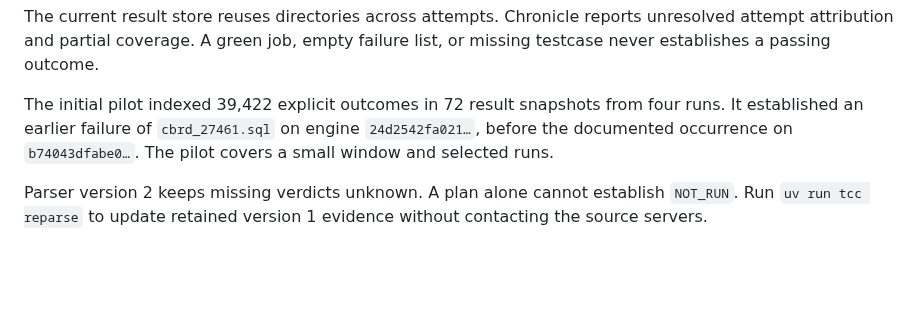
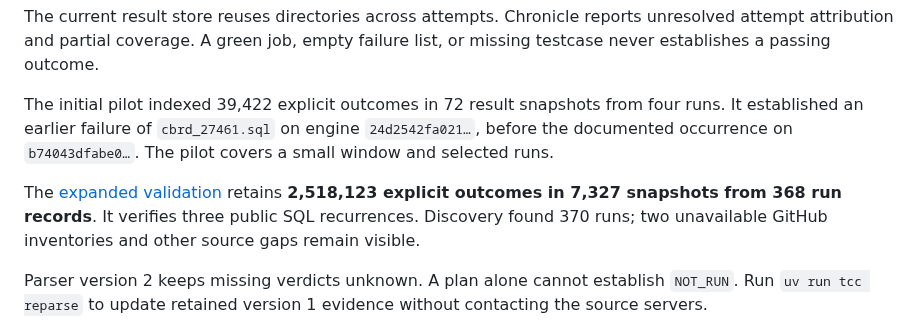
Before and after one commit to vimkim/cubrid-tc-chronicle, a Markdown page: README.md, the part around the change. Rendered like a GitHub page; blank space fills up the shorter version.

```diff
--- a/README.md
+++ b/README.md
@@ -57,6 +57,8 @@ The current result store reuses directories across attempts. Chronicle reports u
 
 The initial pilot indexed 39,422 explicit outcomes in 72 result snapshots from four runs. It established an earlier failure of `cbrd_27461.sql` on engine `24d2542fa021…`, before the documented occurrence on `b74043dfabe0…`. The pilot covers a small window and selected runs.
 
+The [expanded validation](docs/history-expansion.md) retains **2,518,123 explicit outcomes in 7,327 snapshots from 368 run records**. It verifies three public SQL recurrences. Discovery found 370 runs; two unavailable GitHub inventories and other source gaps remain visible.
+
 Parser version 2 keeps missing verdicts unknown. A plan alone cannot establish `NOT_RUN`. Run `uv run tcc reparse` to update retained version 1 evidence without contacting the source servers.
 
 CircleCI, the QA portal, rename aliases, and symptom fingerprints remain future work. The detailed design includes proposals beyond this release.
```
Also changed, not shown: docs/history-expansion.md (added, +95 -0 lines), docs/web.md (+4 -0 lines), docs/assets/web-ui.png (added), 1 other file.
